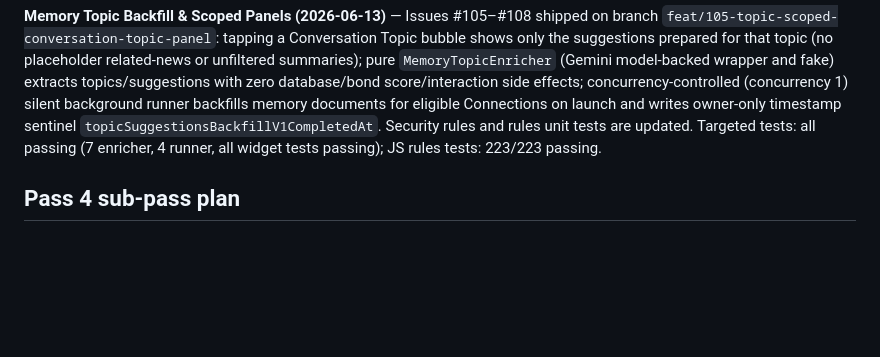
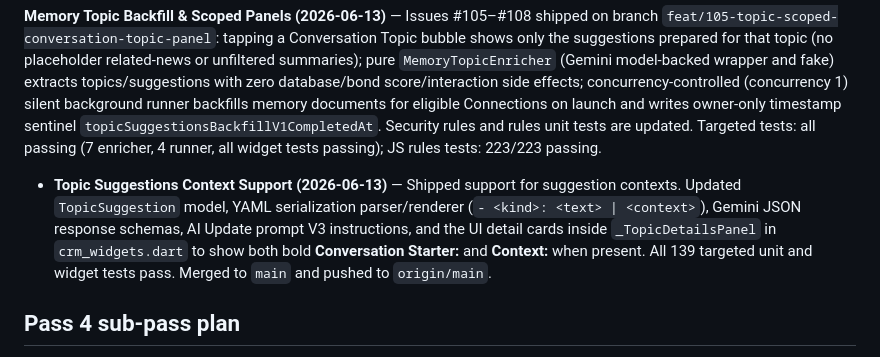
Before and after one commit to 0xdwe/ConnectMeSS8, a Markdown page: progress.md, the part around the change. Drawn GitHub-style; blank space fills up the shorter version.

Commit message:
docs: update progress.md for topic suggestions context

```diff
--- a/progress.md
+++ b/progress.md
@@ -13,6 +13,7 @@
 **Pass 4.4 notification implementation (2026-06-12)** — functional notification settings, durable `notificationPreferences`, local planner/birthday scheduling, quiet hours, FCM token registration, foreground delivery, and the scheduled suggested-check-in Cloud Function are implemented on `feat/notifications`. Targeted Flutter verification is green and an Android debug APK launches on the emulator. Firestore rules and Cloud Function tests are written but their local runs are blocked by unavailable dependency/emulator downloads; production deployment remains pending review and merge.
 
 **Memory Topic Backfill & Scoped Panels (2026-06-13)** — Issues #105–#108 shipped on branch `feat/105-topic-scoped-conversation-topic-panel`: tapping a Conversation Topic bubble shows only the suggestions prepared for that topic (no placeholder related-news or unfiltered summaries); pure `MemoryTopicEnricher` (Gemini model-backed wrapper and fake) extracts topics/suggestions with zero database/bond score/interaction side effects; concurrency-controlled (concurrency 1) silent background runner backfills memory documents for eligible Connections on launch and writes owner-only timestamp sentinel `topicSuggestionsBackfillV1CompletedAt`. Security rules and rules unit tests are updated. Targeted tests: all passing (7 enricher, 4 runner, all widget tests passing); JS rules tests: 223/223 passing.
+- **Topic Suggestions Context Support (2026-06-13)** — Shipped support for suggestion contexts. Updated `TopicSuggestion` model, YAML serialization parser/renderer (`- <kind>: <text> | <context>`), Gemini JSON response schemas, AI Update prompt V3 instructions, and the UI detail cards inside `_TopicDetailsPanel` in `crm_widgets.dart` to show both bold **Conversation Starter:** and **Context:** when present. All 139 targeted unit and widget tests pass. Merged to `main` and pushed to `origin/main`.
 
 ## Pass 4 sub-pass plan
 
```
